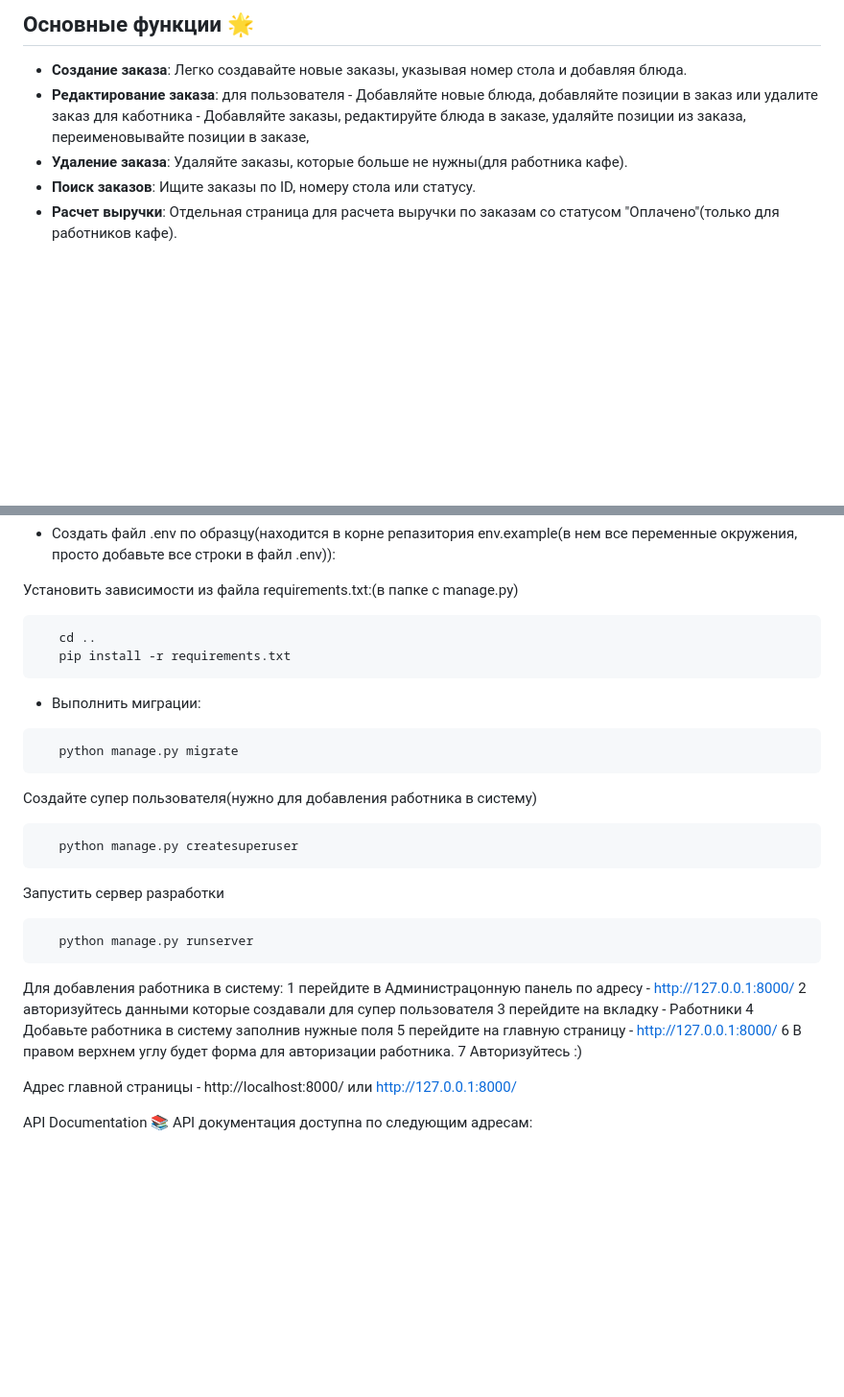
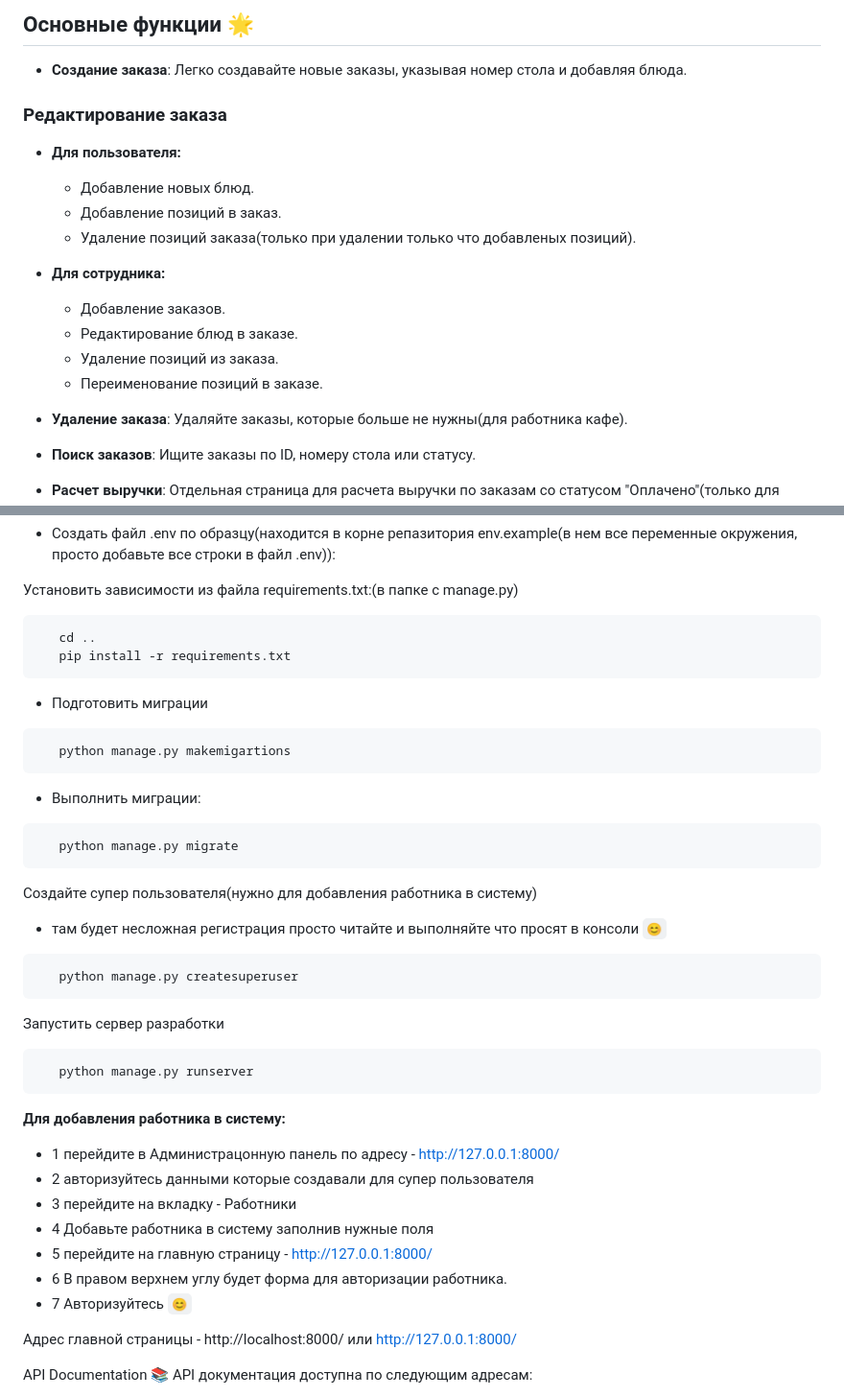
Before and after one commit to feniks1632/cafe_order_system, a Markdown page: README.md, 2 parts joined by grey strips. Shown at 96% size. Rendered like a GitHub page; blank space fills up the shorter version.

Commit message:
Update README.md
final fix

````diff
--- a/README.md
+++ b/README.md
@@ -13,9 +13,18 @@
 ## Основные функции 🌟
 
 - **Создание заказа**: Легко создавайте новые заказы, указывая номер стола и добавляя блюда.
-- **Редактирование заказа**:
-    для пользователя - Добавляйте новые блюда, добавляйте позиции в заказ или удалите заказ
-    для каботника - Добавляйте заказы, редактируйте блюда в заказе, удаляйте позиции из заказа, переименовывайте позиции в заказе,
+### Редактирование заказа
+
+- **Для пользователя:**
+  - Добавление новых блюд.
+  - Добавление позиций в заказ.
+  - Удаление позиций заказа(только при удалении только что добавленых позиций).
+
+- **Для сотрудника:**
+  - Добавление заказов.
+  - Редактирование блюд в заказе.
+  - Удаление позиций из заказа.
+  - Переименование позиций в заказе.
 - **Удаление заказа**: Удаляйте заказы, которые больше не нужны(для работника кафе).
 - **Поиск заказов**: Ищите заказы по ID, номеру стола или статусу.
 - **Расчет выручки**: Отдельная страница для расчета выручки по заказам со статусом "Оплачено"(только для работников кафе).
@@ -70,12 +79,18 @@ Cоздать и активировать виртуальное окружен
    pip install -r requirements.txt
 ```
 
+- Подготовить миграции
+```bash
+   python manage.py makemigartions
+```
+
 - Выполнить миграции:
 ```bash
    python manage.py migrate
 ```
 
 Создайте супер пользователя(нужно для добавления работника в систему)
+- там будет несложная регистрация просто читайте и выполняйте что просят в консоли `😊`
 ```bash
    python manage.py createsuperuser
 ```
@@ -85,14 +100,14 @@ Cоздать и активировать виртуальное окружен
    python manage.py runserver
 ```
 
-Для добавления работника в систему:
-1 перейдите в Администрацонную панель по адресу - http://127.0.0.1:8000/
-2 авторизуйтесь данными которые создавали для супер пользователя
-3 перейдите на вкладку - Работники
-4 Добавьте работника в систему заполнив нужные поля
-5 перейдите на главную страницу - http://127.0.0.1:8000/
-6 В правом верхнем углу будет форма для авторизации работника.
-7 Авторизуйтесь :)
+**Для добавления работника в систему:**
+- 1 перейдите в Администрацонную панель по адресу - http://127.0.0.1:8000/
+- 2 авторизуйтесь данными которые создавали для супер пользователя
+- 3 перейдите на вкладку - Работники
+- 4 Добавьте работника в систему заполнив нужные поля
+- 5 перейдите на главную страницу - http://127.0.0.1:8000/
+- 6 В правом верхнем углу будет форма для авторизации работника.
+- 7 Авторизуйтесь `😊`
 
 
  Адрес главной страницы - http://localhost:8000/ или http://127.0.0.1:8000/
````
